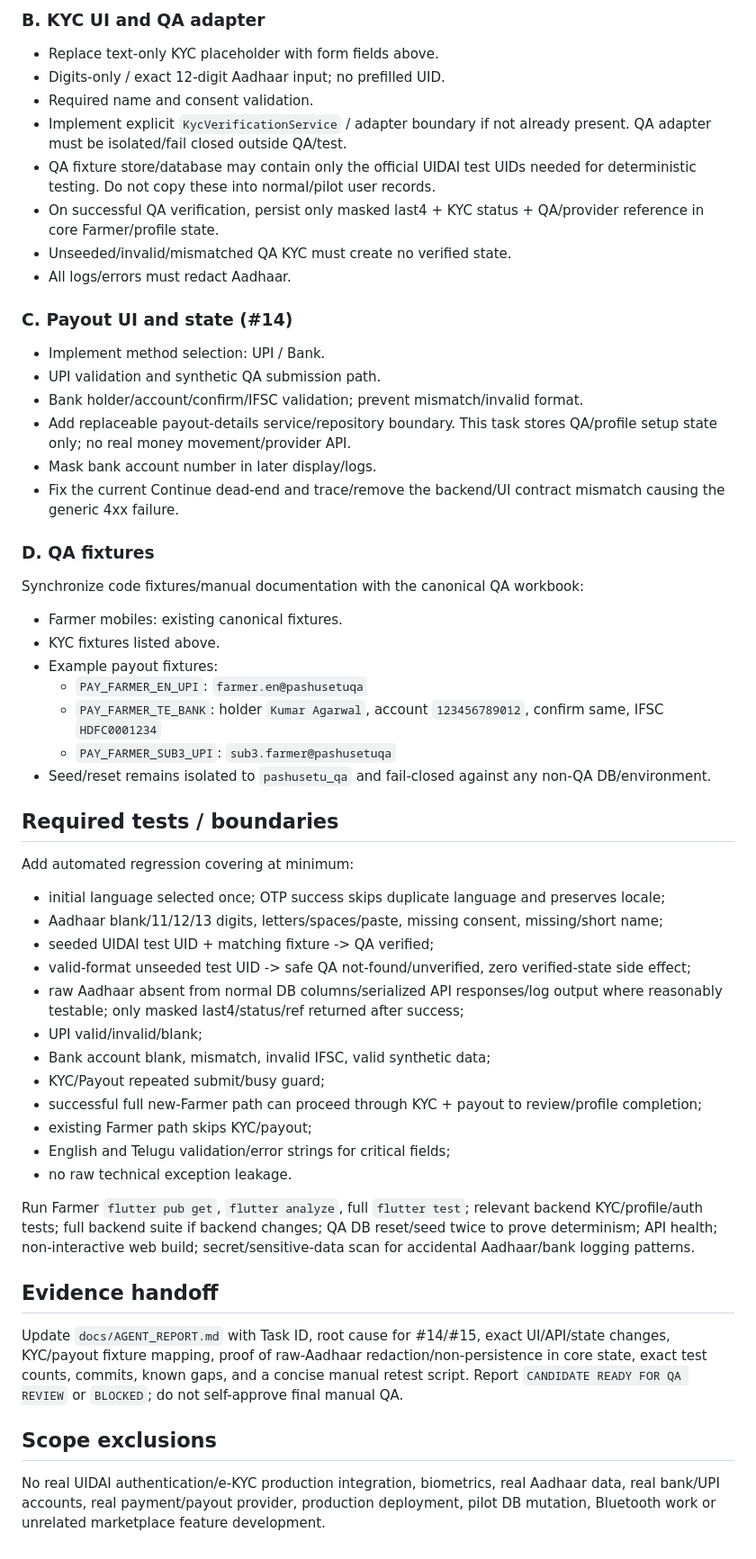
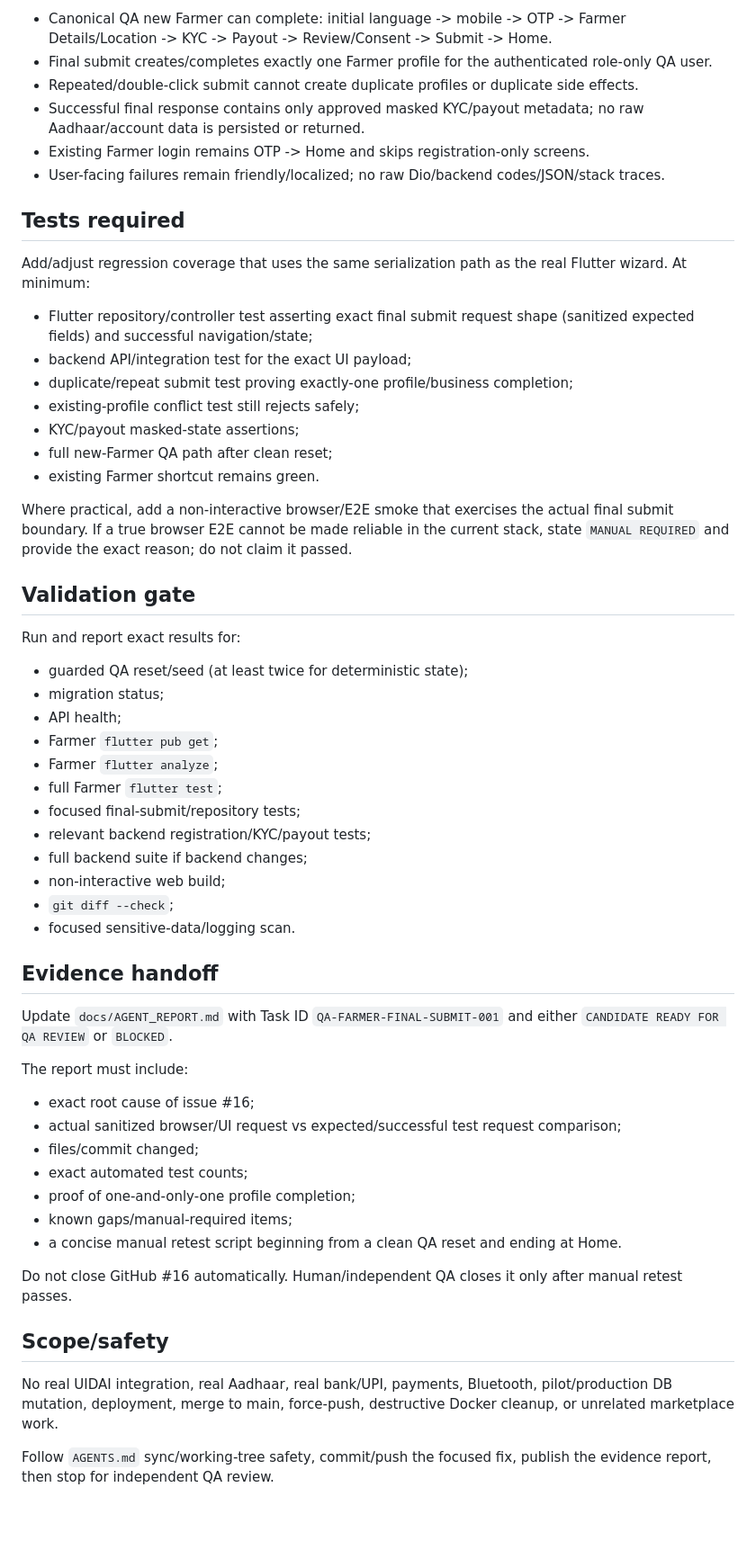
Before and after one commit to vij7661/pashusetu, a Markdown page: docs/NEXT_TASK.md, the part around one of its changes. Shown at 90% size. Rendered like a GitHub page; blank space fills up the shorter version.

Commit message:
qa: prioritize final Farmer registration blocker #16

```diff
--- a/docs/NEXT_TASK.md
+++ b/docs/NEXT_TASK.md
@@ -49,54 +34,58 @@
 
-### B. KYC UI and QA adapter
-- Replace text-only KYC placeholder with form fields above.
-- Digits-only / exact 12-digit Aadhaar input; no prefilled UID.
-- Required name and consent validation.
-- Implement explicit `KycVerificationService` / adapter boundary if not already present. QA adapter must be isolated/fail closed outside QA/test.
-- QA fixture store/database may contain only the official UIDAI test UIDs needed for deterministic testing. Do not copy these into normal/pilot user records.
-- On successful QA verification, persist only masked last4 + KYC status + QA/provider reference in core Farmer/profile state.
-- Unseeded/invalid/mismatched QA KYC must create no verified state.
-- All logs/errors must redact Aadhaar.
+- Canonical QA new Farmer can complete: initial language -> mobile -> OTP -> Farmer Details/Location -> KYC -> Payout -> Review/Consent -> Submit -> Home.
+- Final submit creates/completes exactly one Farmer profile for the authenticated role-only QA user.
+- Repeated/double-click submit cannot create duplicate profiles or duplicate side effects.
+- Successful final response contains only approved masked KYC/payout metadata; no raw Aadhaar/account data is persisted or returned.
+- Existing Farmer login remains OTP -> Home and skips registration-only screens.
+- User-facing failures remain friendly/localized; no raw Dio/backend codes/JSON/stack traces.
 
-### C. Payout UI and state (#14)
-- Implement method selection: UPI / Bank.
-- UPI validation and synthetic QA submission path.
-- Bank holder/account/confirm/IFSC validation; prevent mismatch/invalid format.
-- Add replaceable payout-details service/repository boundary. This task stores QA/profile setup state only; no real money movement/provider API.
-- Mask bank account number in later display/logs.
-- Fix the current Continue dead-end and trace/remove the backend/UI contract mismatch causing the generic 4xx failure.
+## Tests required
 
-### D. QA fixtures
-Synchronize code fixtures/manual documentation with the canonical QA workbook:
-- Farmer mobiles: existing canonical fixtures.
-- KYC fixtures listed above.
-- Example payout fixtures:
-  - `PAY_FARMER_EN_UPI`: `farmer.en@pashusetuqa`
-  - `PAY_FARMER_TE_BANK`: holder `Kumar Agarwal`, account `123456789012`, confirm same, IFSC `HDFC0001234`
-  - `PAY_FARMER_SUB3_UPI`: `sub3.farmer@pashusetuqa`
-- Seed/reset remains isolated to `pashusetu_qa` and fail-closed against any non-QA DB/environment.
+Add/adjust regression coverage that uses the same serialization path as the real Flutter wizard. At minimum:
 
-## Required tests / boundaries
+- Flutter repository/controller test asserting exact final submit request shape (sanitized expected fields) and successful navigation/state;
+- backend API/integration test for the exact UI payload;
+- duplicate/repeat submit test proving exactly-one profile/business completion;
+- existing-profile conflict test still rejects safely;
+- KYC/payout masked-state assertions;
+- full new-Farmer QA path after clean reset;
+- existing Farmer shortcut remains green.
 
-Add automated regression covering at minimum:
-- initial language selected once; OTP success skips duplicate language and preserves locale;
-- Aadhaar blank/11/12/13 digits, letters/spaces/paste, missing consent, missing/short name;
-- seeded UIDAI test UID + matching fixture -> QA verified;
-- valid-format unseeded test UID -> safe QA not-found/unverified, zero verified-state side effect;
-- raw Aadhaar absent from normal DB columns/serialized API responses/log output where reasonably testable; only masked last4/status/ref returned after success;
-- UPI valid/invalid/blank;
-- Bank account blank, mismatch, invalid IFSC, valid synthetic data;
-- KYC/Payout repeated submit/busy guard;
-- successful full new-Farmer path can proceed through KYC + payout to review/profile completion;
-- existing Farmer path skips KYC/payout;
-- English and Telugu validation/error strings for critical fields;
-- no raw technical exception leakage.
+Where practical, add a non-interactive browser/E2E smoke that exercises the actual final submit boundary. If a true browser E2E cannot be made reliable in the current stack, state `MANUAL REQUIRED` and provide the exact reason; do not claim it passed.
 
-Run Farmer `flutter pub get`, `flutter analyze`, full `flutter test`; relevant backend KYC/profile/auth tests; full backend suite if backend changes; QA DB reset/seed twice to prove determinism; API health; non-interactive web build; secret/sensitive-data scan for accidental Aadhaar/bank logging patterns.
+## Validation gate
+
+Run and report exact results for:
+- guarded QA reset/seed (at least twice for deterministic state);
+- migration status;
+- API health;
+- Farmer `flutter pub get`;
+- Farmer `flutter analyze`;
+- full Farmer `flutter test`;
+- focused final-submit/repository tests;
+- relevant backend registration/KYC/payout tests;
+- full backend suite if backend changes;
+- non-interactive web build;
+- `git diff --check`;
+- focused sensitive-data/logging scan.
 
 ## Evidence handoff
 
-Update `docs/AGENT_REPORT.md` with Task ID, root cause for #14/#15, exact UI/API/state changes, KYC/payout fixture mapping, proof of raw-Aadhaar redaction/non-persistence in core state, exact test counts, commits, known gaps, and a concise manual retest script. Report `CANDIDATE READY FOR QA REVIEW` or `BLOCKED`; do not self-approve final manual QA.
+Update `docs/AGENT_REPORT.md` with Task ID `QA-FARMER-FINAL-SUBMIT-001` and either `CANDIDATE READY FOR QA REVIEW` or `BLOCKED`.
 
-## Scope exclusions
+The report must include:
+- exact root cause of issue #16;
+- actual sanitized browser/UI request vs expected/successful test request comparison;
+- files/commit changed;
+- exact automated test counts;
+- proof of one-and-only-one profile completion;
+- known gaps/manual-required items;
+- a concise manual retest script beginning from a clean QA reset and ending at Home.
 
-No real UIDAI authentication/e-KYC production integration, biometrics, real Aadhaar data, real bank/UPI accounts, real payment/payout provider, production deployment, pilot DB mutation, Bluetooth work or unrelated marketplace feature development.
+Do not close GitHub #16 automatically. Human/independent QA closes it only after manual retest passes.
+
+## Scope/safety
+
+No real UIDAI integration, real Aadhaar, real bank/UPI, payments, Bluetooth, pilot/production DB mutation, deployment, merge to main, force-push, destructive Docker cleanup, or unrelated marketplace work.
+
+Follow `AGENTS.md` sync/working-tree safety, commit/push the focused fix, publish the evidence report, then stop for independent QA review.
```
Also changed, not shown: other parts of docs/NEXT_TASK.md (+21 -36 lines).
